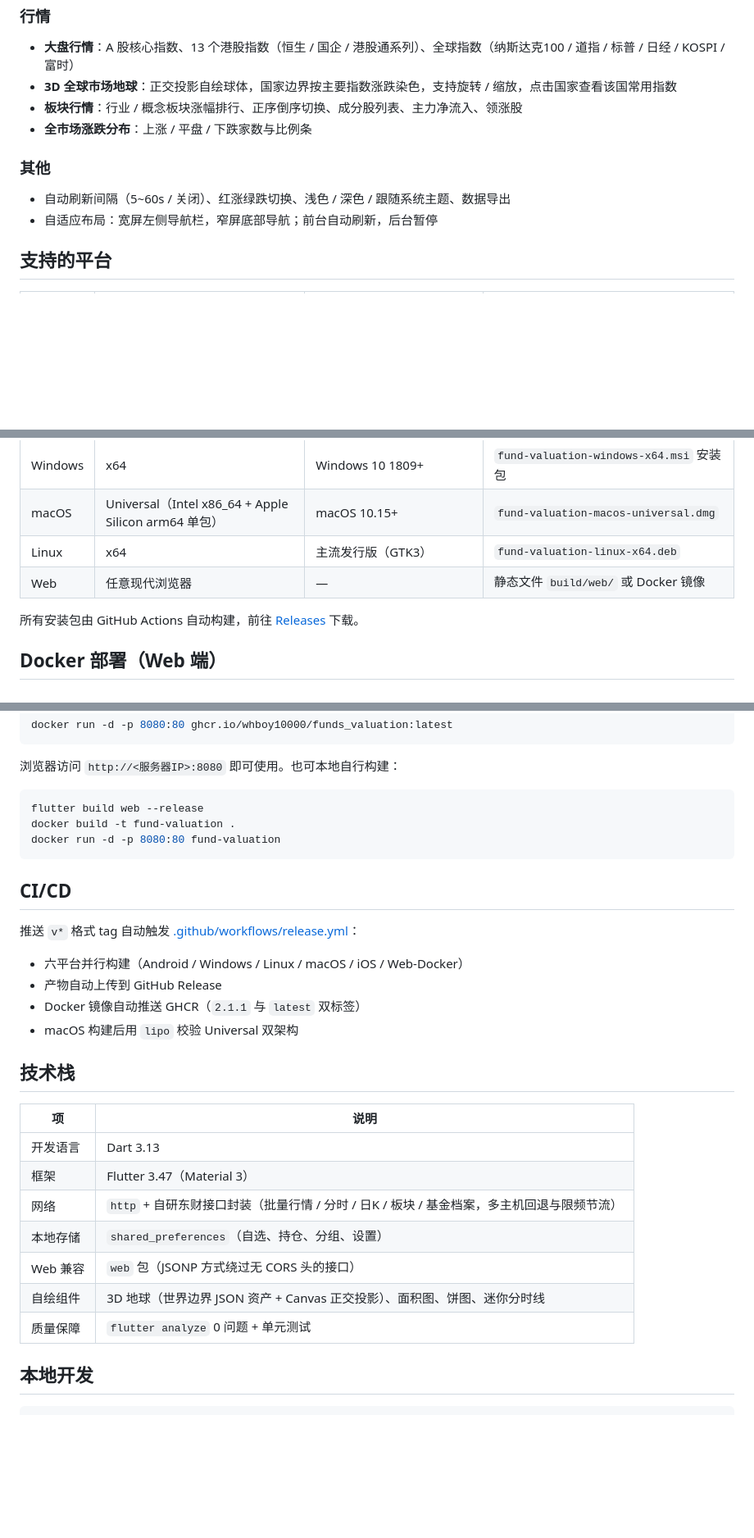
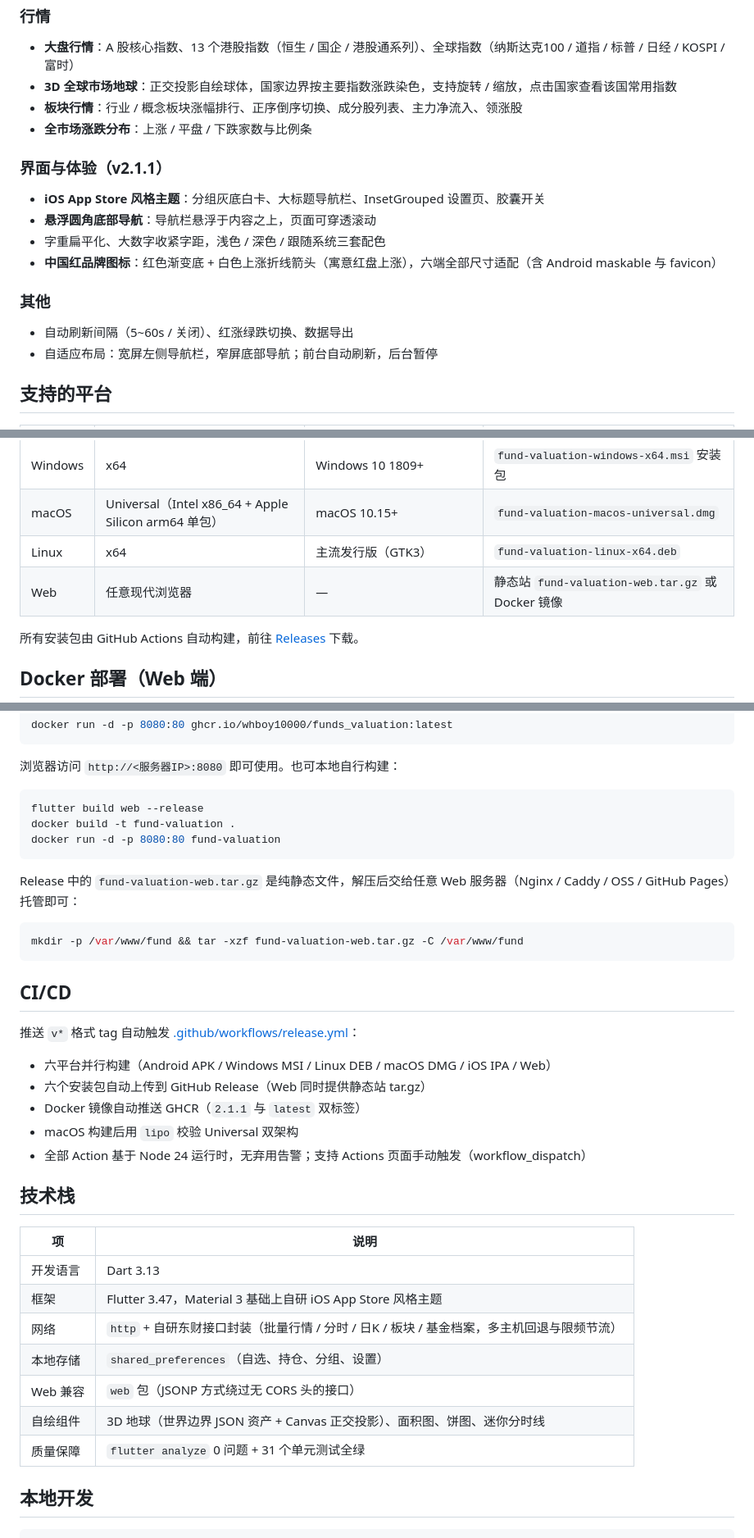
Before and after one commit to whboy10000/funds_valuation, a Markdown page: README.md, 3 parts joined by grey strips. Shown at 82% size. Drawn GitHub-style; blank space fills up the shorter version.

Commit message:
README 更新至 v2.1.1：红色品牌图标、iOS 风格改版、Web 静态包与 Node24 CI 说明

````diff
--- a/README.md
+++ b/README.md
@@ -33,8 +39,14 @@
 - **板块行情**：行业 / 概念板块涨幅排行、正序倒序切换、成分股列表、主力净流入、领涨股
 - **全市场涨跌分布**：上涨 / 平盘 / 下跌家数与比例条
 
+### 界面与体验（v2.1.1）
+- **iOS App Store 风格主题**：分组灰底白卡、大标题导航栏、InsetGrouped 设置页、胶囊开关
+- **悬浮圆角底部导航**：导航栏悬浮于内容之上，页面可穿透滚动
+- 字重扁平化、大数字收紧字距，浅色 / 深色 / 跟随系统三套配色
+- **中国红品牌图标**：红色渐变底 + 白色上涨折线箭头（寓意红盘上涨），六端全部尺寸适配（含 Android maskable 与 favicon）
+
 ### 其他
-- 自动刷新间隔（5~60s / 关闭）、红涨绿跌切换、浅色 / 深色 / 跟随系统主题、数据导出
+- 自动刷新间隔（5~60s / 关闭）、红涨绿跌切换、数据导出
 - 自适应布局：宽屏左侧导航栏，窄屏底部导航；前台自动刷新，后台暂停
 
 ## 支持的平台
@@ -46,7 +58,7 @@
 | Windows | x64 | Windows 10 1809+ | `fund-valuation-windows-x64.msi` 安装包 |
 | macOS | Universal（Intel x86_64 + Apple Silicon arm64 单包） | macOS 10.15+ | `fund-valuation-macos-universal.dmg` |
 | Linux | x64 | 主流发行版（GTK3） | `fund-valuation-linux-x64.deb` |
-| Web | 任意现代浏览器 | — | 静态文件 `build/web/` 或 Docker 镜像 |
+| Web | 任意现代浏览器 | — | 静态站 `fund-valuation-web.tar.gz` 或 Docker 镜像 |
 
 所有安装包由 GitHub Actions 自动构建，前往 [Releases](https://github.com/whboy10000/funds_valuation/releases) 下载。
 
@@ -66,26 +78,33 @@ docker build -t fund-valuation .
 docker run -d -p 8080:80 fund-valuation
 ```
 
+Release 中的 `fund-valuation-web.tar.gz` 是纯静态文件，解压后交给任意 Web 服务器（Nginx / Caddy / OSS / GitHub Pages）托管即可：
+
+```bash
+mkdir -p /var/www/fund && tar -xzf fund-valuation-web.tar.gz -C /var/www/fund
+```
+
 ## CI/CD
 
 推送 `v*` 格式 tag 自动触发 [.github/workflows/release.yml](.github/workflows/release.yml)：
 
-- 六平台并行构建（Android / Windows / Linux / macOS / iOS / Web-Docker）
-- 产物自动上传到 GitHub Release
+- 六平台并行构建（Android APK / Windows MSI / Linux DEB / macOS DMG / iOS IPA / Web）
+- 六个安装包自动上传到 GitHub Release（Web 同时提供静态站 tar.gz）
 - Docker 镜像自动推送 GHCR（`2.1.1` 与 `latest` 双标签）
 - macOS 构建后用 `lipo` 校验 Universal 双架构
+- 全部 Action 基于 Node 24 运行时，无弃用告警；支持 Actions 页面手动触发（workflow_dispatch）
 
 ## 技术栈
 
 | 项 | 说明 |
 | --- | --- |
 | 开发语言 | Dart 3.13 |
-| 框架 | Flutter 3.47（Material 3） |
+| 框架 | Flutter 3.47，Material 3 基础上自研 iOS App Store 风格主题 |
 | 网络 | `http` + 自研东财接口封装（批量行情 / 分时 / 日K / 板块 / 基金档案，多主机回退与限频节流） |
 | 本地存储 | `shared_preferences`（自选、持仓、分组、设置） |
 | Web 兼容 | `web` 包（JSONP 方式绕过无 CORS 头的接口） |
 | 自绘组件 | 3D 地球（世界边界 JSON 资产 + Canvas 正交投影）、面积图、饼图、迷你分时线 |
-| 质量保障 | `flutter analyze` 0 问题 + 单元测试 |
+| 质量保障 | `flutter analyze` 0 问题 + 31 个单元测试全绿 |
 
 ## 本地开发
 
````
Also changed, not shown: other parts of README.md (+6 -0 lines).
